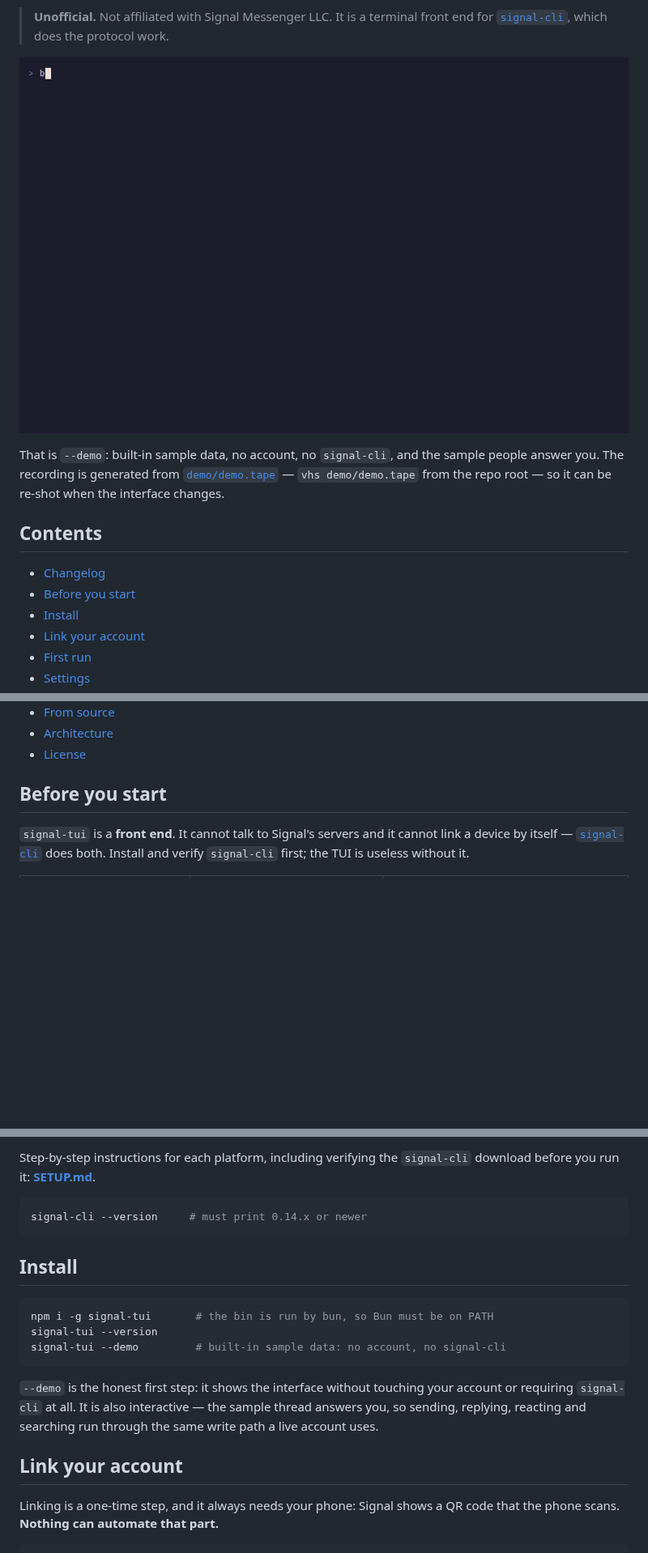
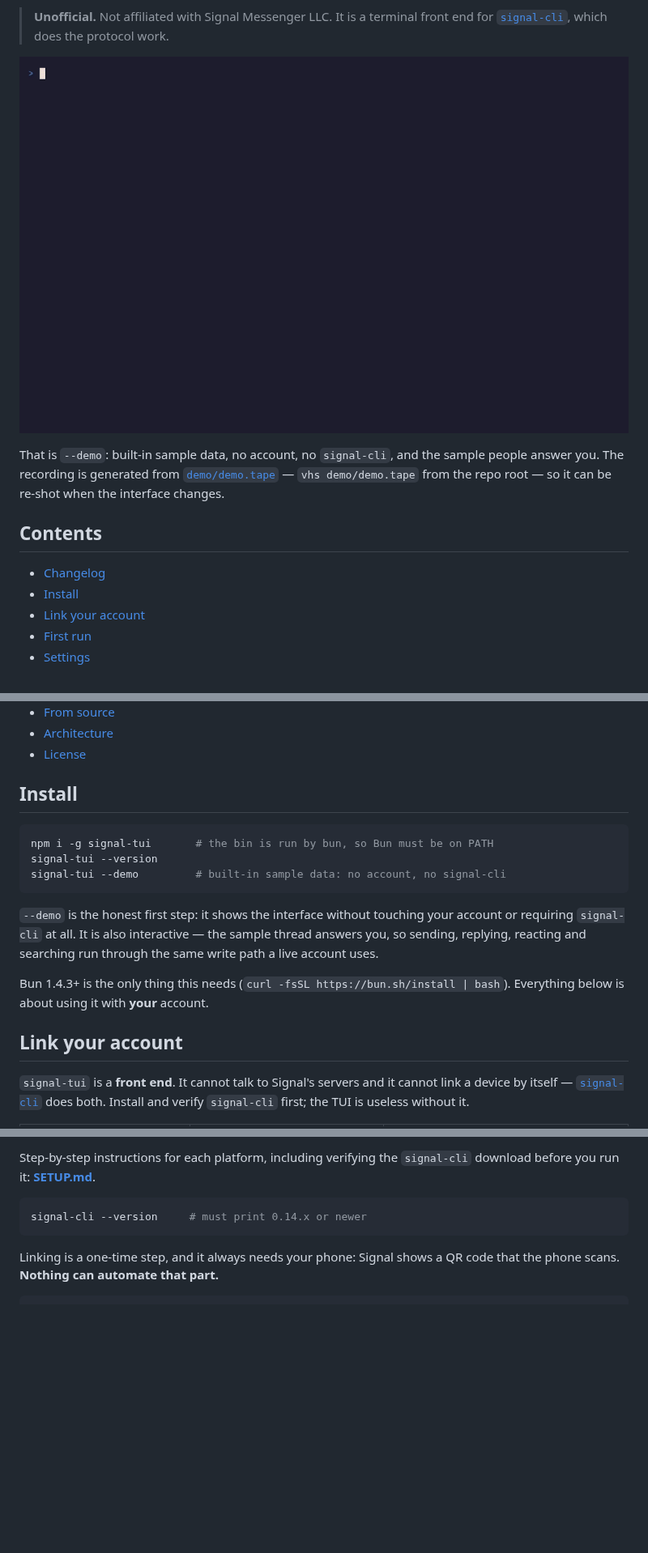
Before and after one commit to dandrok/signal-tui, a Markdown page: README.md, 3 parts joined by grey strips. Shown at 81% size. GitHub-like rendering; pictures changed too: demo/demo.gif; blank space fills up the shorter version.

````diff
--- a/README.md
+++ b/README.md
@@ -24,7 +24,6 @@ demo/demo.tape` from the repo root — so it can be re-shot when the interface c
 ## Contents
 
 - [Changelog](./CHANGELOG.md)
-- [Before you start](#before-you-start)
 - [Install](#install)
 - [Link your account](#link-your-account)
 - [First run](#first-run)
@@ -39,7 +38,23 @@ demo/demo.tape` from the repo root — so it can be re-shot when the interface c
 - [Architecture](#architecture)
 - [License](#license)
 
-## Before you start
+## Install
+
+```sh
+npm i -g signal-tui       # the bin is run by bun, so Bun must be on PATH
+signal-tui --version
+signal-tui --demo         # built-in sample data: no account, no signal-cli
+```
+
+`--demo` is the honest first step: it shows the interface without touching your
+account or requiring `signal-cli` at all. It is also interactive — the sample
+thread answers you, so sending, replying, reacting and searching run through the
+same write path a live account uses.
+
+Bun 1.4.3+ is the only thing this needs (`curl -fsSL https://bun.sh/install | bash`).
+Everything below is about using it with **your** account.
+
+## Link your account
 
 `signal-tui` is a **front end**. It cannot talk to Signal's servers and it cannot
 link a device by itself — [`signal-cli`](https://github.com/AsamK/signal-cli) does
@@ -58,21 +73,6 @@ download before you run it: **[SETUP.md](./SETUP.md)**.
 ```sh
 signal-cli --version     # must print 0.14.x or newer
 ```
-
-## Install
-
-```sh
-npm i -g signal-tui       # the bin is run by bun, so Bun must be on PATH
-signal-tui --version
-signal-tui --demo         # built-in sample data: no account, no signal-cli
-```
-
-`--demo` is the honest first step: it shows the interface without touching your
-account or requiring `signal-cli` at all. It is also interactive — the sample
-thread answers you, so sending, replying, reacting and searching run through the
-same write path a live account uses.
-
-## Link your account
 
 Linking is a one-time step, and it always needs your phone: Signal shows a QR code
 that the phone scans. **Nothing can automate that part.**
````
Also changed, not shown: other parts of README.md (+59 -74 lines).
